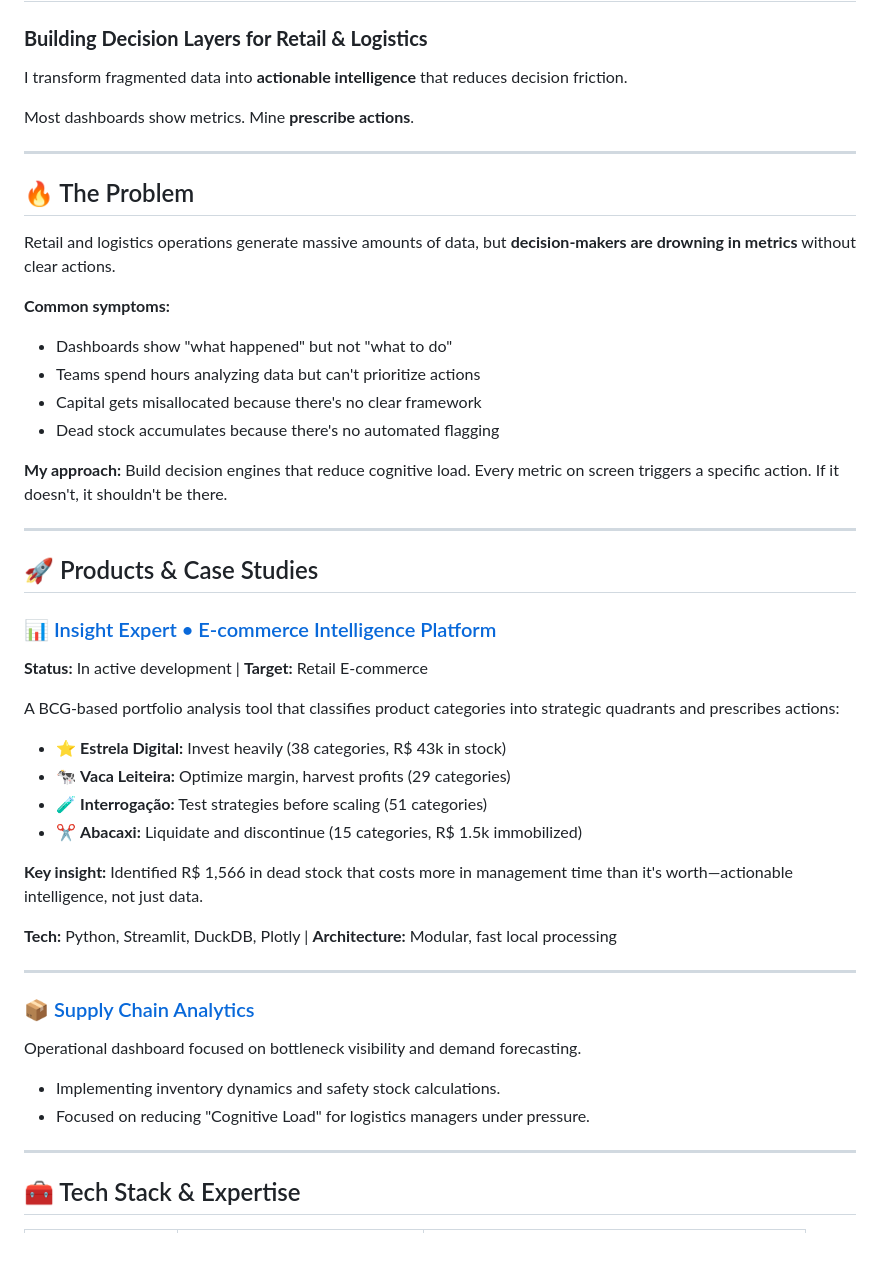
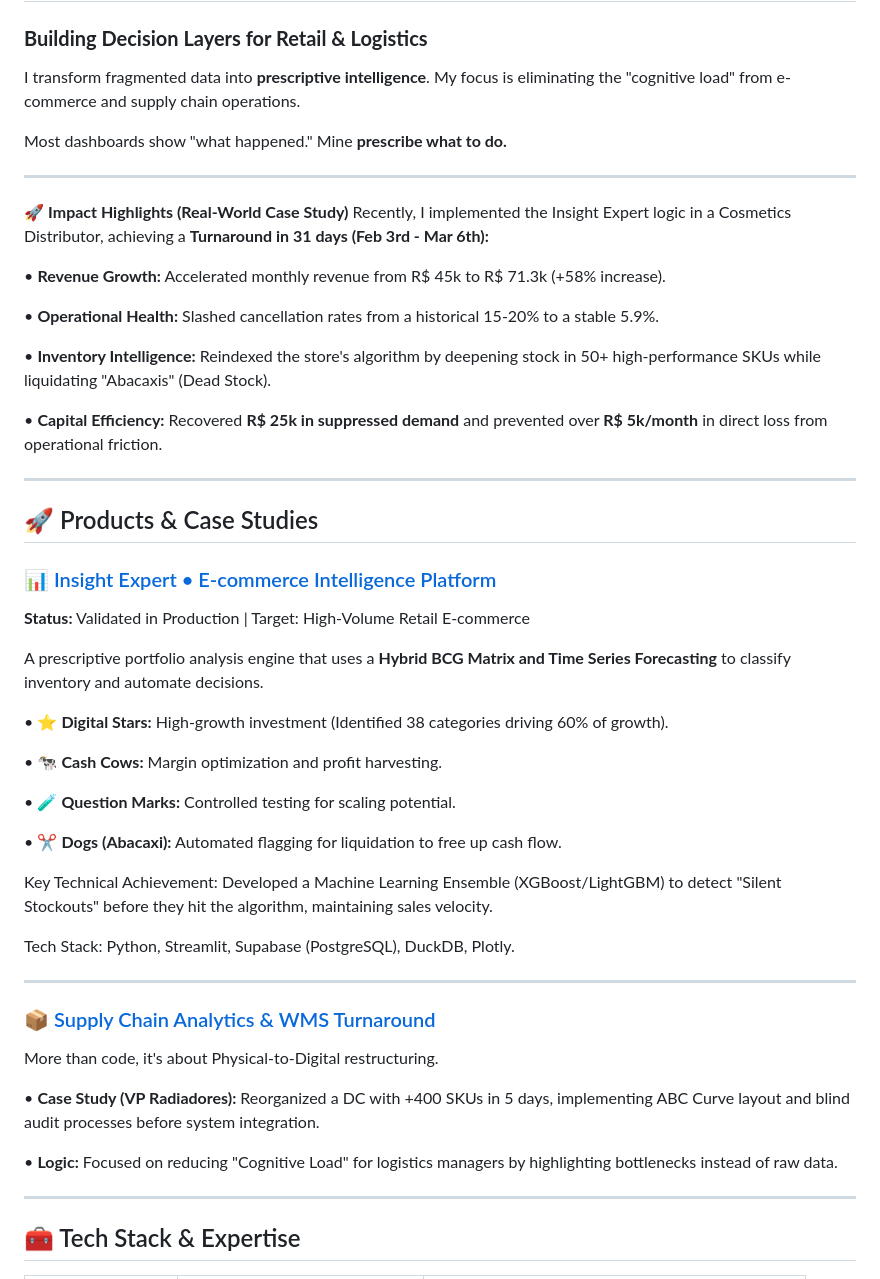
Before and after one commit to mnds-brn001/mnds-brn001, a Markdown page: README.md, the part around one of its changes. Drawn GitHub-style; blank space fills up the shorter version.

Commit message:
Revise README for clarity and updated focus
Updated the README to reflect changes in focus from actionable to prescriptive intelligence, added impact highlights from a real-world case study, and revised sections for clarity and emphasis on decision-making.

```diff
--- a/README.md
+++ b/README.md
@@ -2,46 +2,52 @@
 
 ### **Building Decision Layers for Retail & Logistics**
 
-I transform fragmented data into **actionable intelligence** that reduces decision friction.
+I transform fragmented data into **prescriptive intelligence**. My focus is eliminating the "cognitive load" from e-commerce and supply chain operations.
 
-Most dashboards show metrics. Mine **prescribe actions**.
+Most dashboards show "what happened." Mine **prescribe what to do.**
 
 ---
 
-## 🔥 The Problem
-Retail and logistics operations generate massive amounts of data, but **decision-makers are drowning in metrics** without clear actions.
+🚀 **Impact Highlights (Real-World Case Study)**
+Recently, I implemented the Insight Expert logic in a Cosmetics Distributor, achieving a **Turnaround in 31 days (Feb 3rd - Mar 6th):**
 
-**Common symptoms:**
-- Dashboards show "what happened" but not "what to do"
-- Teams spend hours analyzing data but can't prioritize actions
-- Capital gets misallocated because there's no clear framework
-- Dead stock accumulates because there's no automated flagging
+• **Revenue Growth:** Accelerated monthly revenue from R$ 45k to R$ 71.3k (+58% increase).
 
-**My approach:** Build decision engines that reduce cognitive load. Every metric on screen triggers a specific action. If it doesn't, it shouldn't be there.
+• **Operational Health:** Slashed cancellation rates from a historical 15-20% to a stable 5.9%.
+
+• **Inventory Intelligence:** Reindexed the store's algorithm by deepening stock in 50+ high-performance SKUs while liquidating "Abacaxis" (Dead Stock).
+
+• **Capital Efficiency:** Recovered **R$ 25k in suppressed demand** and prevented over **R$ 5k/month** in direct loss from operational friction.
 
 ---
 
 ## 🚀 Products & Case Studies
 
 ### 📊 [Insight Expert • E-commerce Intelligence Platform](https://github.com/mnds-brn001/insightx-ecommerce-dashboard)
-**Status:** In active development | **Target:** Retail E-commerce
+**Status:** Validated in Production | Target: High-Volume Retail E-commerce
 
-A BCG-based portfolio analysis tool that classifies product categories into strategic quadrants and prescribes actions:
-- ⭐ **Estrela Digital:** Invest heavily (38 categories, R$ 43k in stock)
-- 🐄 **Vaca Leiteira:** Optimize margin, harvest profits (29 categories)
-- 🧪 **Interrogação:** Test strategies before scaling (51 categories)
-- ✂️ **Abacaxi:** Liquidate and discontinue (15 categories, R$ 1.5k immobilized)
+A prescriptive portfolio analysis engine that uses a **Hybrid BCG Matrix and Time Series Forecasting** to classify inventory and automate decisions.
 
-**Key insight:** Identified R$ 1,566 in dead stock that costs more in management time than it's worth—actionable intelligence, not just data.
+• ⭐ **Digital Stars:** High-growth investment (Identified 38 categories driving 60% of growth).
 
-**Tech:** Python, Streamlit, DuckDB, Plotly | **Architecture:** Modular, fast local processing
+• 🐄 **Cash Cows:** Margin optimization and profit harvesting.
+
+• 🧪 **Question Marks:** Controlled testing for scaling potential.
+
+• ✂️ **Dogs (Abacaxi):** Automated flagging for liquidation to free up cash flow.
+
+Key Technical Achievement: Developed a Machine Learning Ensemble (XGBoost/LightGBM) to detect "Silent Stockouts" before they hit the algorithm, maintaining sales velocity.
+
+Tech Stack: Python, Streamlit, Supabase (PostgreSQL), DuckDB, Plotly.
 
 ---
 
-### 📦 [Supply Chain Analytics](https://github.com/mnds-brn001/supply-chain-dashboard)
-Operational dashboard focused on bottleneck visibility and demand forecasting.
-- Implementing inventory dynamics and safety stock calculations.
-- Focused on reducing "Cognitive Load" for logistics managers under pressure.
+### 📦 [Supply Chain Analytics & WMS Turnaround](https://github.com/mnds-brn001/supply-chain-dashboard)
+More than code, it's about Physical-to-Digital restructuring.
+
+• **Case Study (VP Radiadores):** Reorganized a DC with +400 SKUs in 5 days, implementing ABC Curve layout and blind audit processes before system integration.
+
+• **Logic:** Focused on reducing "Cognitive Load" for logistics managers by highlighting bottlenecks instead of raw data.
 
 ---
 
```
Also changed, not shown: other parts of README.md (+10 -12 lines).
